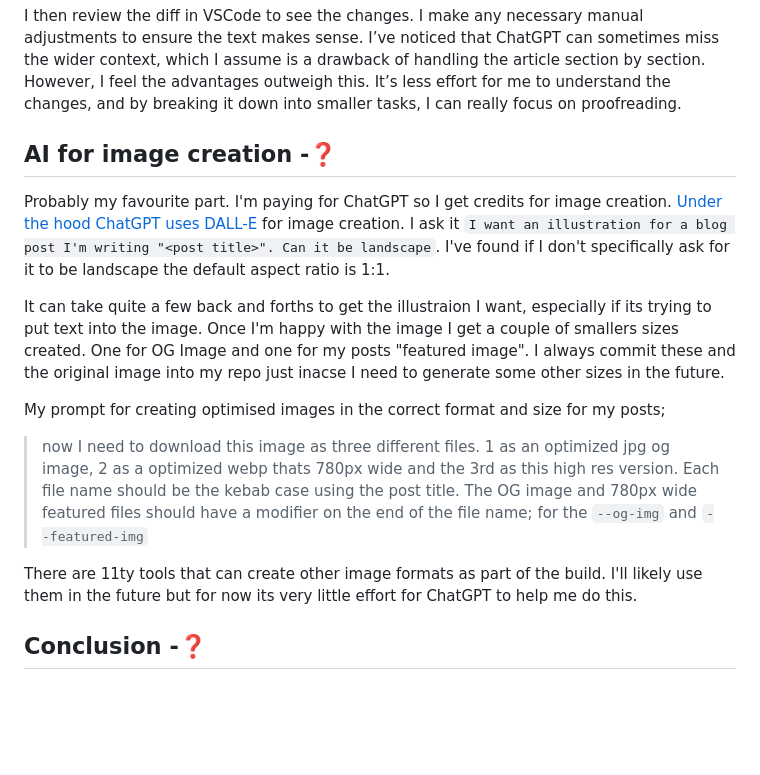
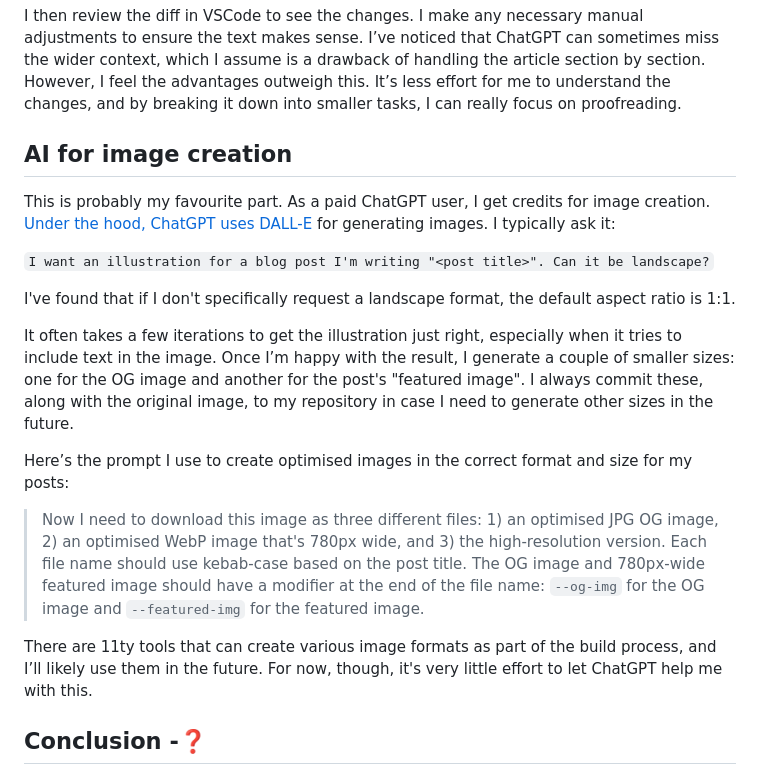
Before and after one commit to stuartjnelson/northern-badger-11ty-blog, a Markdown page: articles/my-11ty-blog-workflow-how-i-use-ai-to-help-me-blog-as-a-dyslexic-software-engineer.md, the part around the change. GitHub-like rendering; blank space fills up the shorter version.

Commit message:
docs: proofed 3rd section

```diff
--- a/articles/my-11ty-blog-workflow-how-i-use-ai-to-help-me-blog-as-a-dyslexic-software-engineer.md
+++ b/articles/my-11ty-blog-workflow-how-i-use-ai-to-help-me-blog-as-a-dyslexic-software-engineer.md
@@ -40,16 +40,20 @@ I then review the diff in VSCode to see the changes. I make any necessary manual
 
 
 
-## AI for image creation -❓
-Probably my favourite part. I'm paying for ChatGPT so I get credits for image creation. [Under the hood ChatGPT uses DALL-E](https://help.openai.com/en/articles/8932459-dall-e-in-chatgpt) for image creation. I ask it `I want an illustration for a blog post I'm writing "<post title>". Can it be landscape`.  I've found if I don't specifically ask for it to be landscape the default aspect ratio is 1:1.
+## AI for image creation
+This is probably my favourite part. As a paid ChatGPT user, I get credits for image creation. [Under the hood, ChatGPT uses DALL-E](https://help.openai.com/en/articles/8932459-dall-e-in-chatgpt) for generating images. I typically ask it:
 
-It can take quite a few back and forths to get the illustraion I want, especially if its trying to put text into the image. Once I'm happy with the image I get a couple of smallers sizes created. One for OG Image and one for my posts "featured image". I always commit these and the original image into my repo just inacse I need to generate some other sizes in the future.
+`I want an illustration for a blog post I'm writing "<post title>". Can it be landscape?`
 
-My prompt for creating optimised images in the correct format and size for my posts;
-> now I need to download this image as three different files. 1  as an optimized jpg og image, 2 as a optimized webp thats 780px wide and the 3rd as this high res version. Each file name should be the kebab case using the post title. The OG image and 780px wide featured files should have a modifier on the end of the file name; for the `--og-img` and `--featured-img`
+I've found that if I don't specifically request a landscape format, the default aspect ratio is 1:1.
 
-There are 11ty tools that can create other image formats as part of the build. I'll likely use them in the future but for now its very little effort for ChatGPT to help me do this.
+It often takes a few iterations to get the illustration just right, especially when it tries to include text in the image. Once I’m happy with the result, I generate a couple of smaller sizes: one for the OG image and another for the post's "featured image". I always commit these, along with the original image, to my repository in case I need to generate other sizes in the future.
 
+Here’s the prompt I use to create optimised images in the correct format and size for my posts:
+
+> Now I need to download this image as three different files: 1) an optimised JPG OG image, 2) an optimised WebP image that's 780px wide, and 3) the high-resolution version. Each file name should use kebab-case based on the post title. The OG image and 780px-wide featured image should have a modifier at the end of the file name: `--og-img` for the OG image and `--featured-img` for the featured image.
+
+There are 11ty tools that can create various image formats as part of the build process, and I’ll likely use them in the future. For now, though, it's very little effort to let ChatGPT help me with this.
 
 
 ## Conclusion -❓
```
